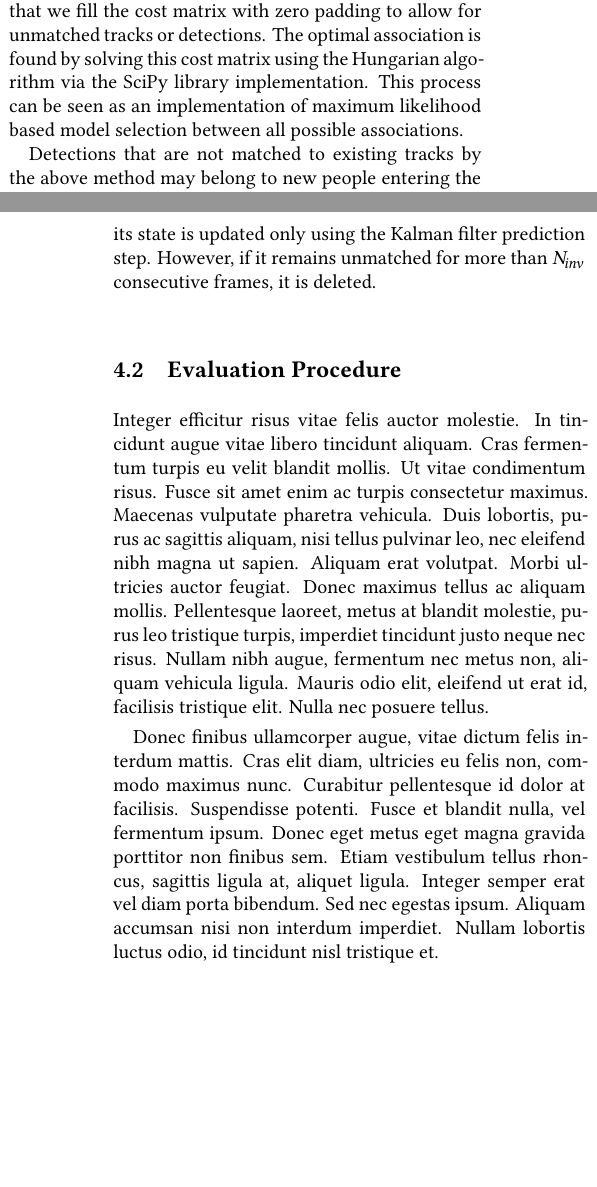
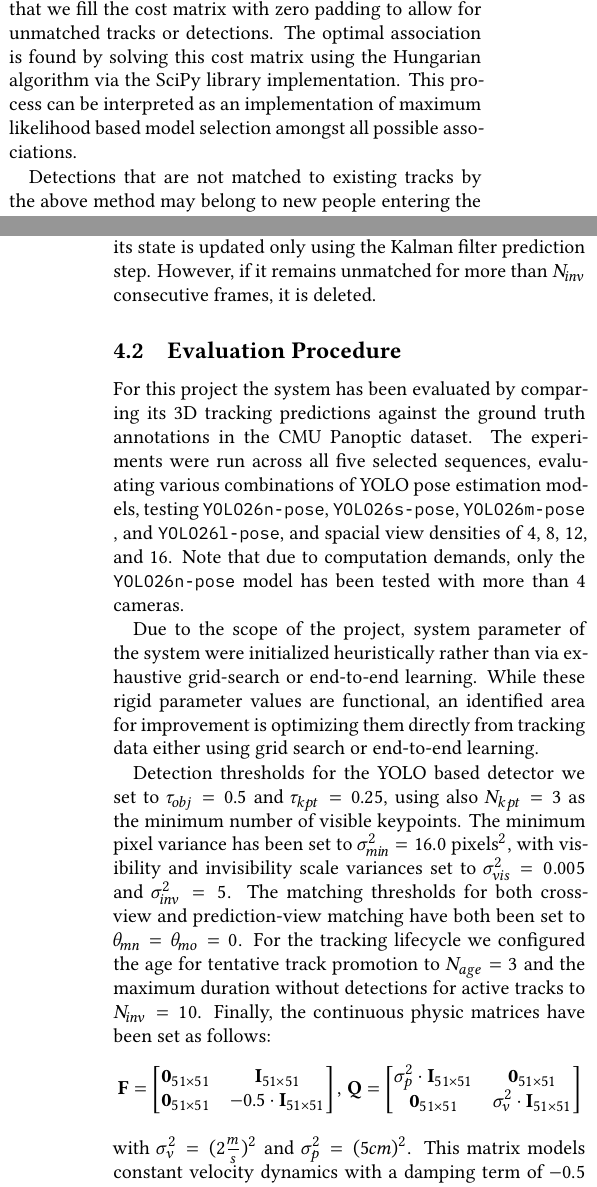
Before and after one commit to rolandbernard/cv-project, a LaTeX paper (report/main.tex, which reads report/4.methodology.tex): two parts of the columns of pages 6 and 7 of 8, joined at a grey line, cut so that both start at the same text, the shorter picture padded with empty space. Compiled offline with XeLaTeX.

Commit message:
Even more about the methods.

```diff
--- a/report/4.methodology.tex
+++ b/report/4.methodology.tex
@@ -75,7 +78,7 @@ The association between detections and existing tracks is performed independentl
     d_\Sigma(\mathbf{z}, \hat{\mathbf{z}}) &= (\mathbf{z} - \hat{\mathbf{z}})^T \Sigma^{-1} (\mathbf{z} - \hat{\mathbf{z}}) \\
     C_{i,j} &= d_{\Sigma_{pred} + \Sigma_{obs}}(\mathbf{z}, \hat{\mathbf{z}}) + \log|\Sigma_{pred} + \Sigma_{obs}|  - N_{dim} \theta_{mo}
 \end{align*}
-where $N_{dim} = 34$, and $\theta_{mo}$ is a threshold parameter. Note that we fill the cost matrix with zero padding to allow for unmatched tracks or detections. The optimal association is found by solving this cost matrix using the Hungarian algorithm via the SciPy library implementation. This process can be seen as an implementation of maximum likelihood based model selection between all possible associations.
+where $N_{dim} = 34$, and $\theta_{mo}$ is a threshold parameter. Note that we fill the cost matrix with zero padding to allow for unmatched tracks or detections. The optimal association is found by solving this cost matrix using the Hungarian algorithm via the SciPy library implementation. This process can be interpreted as an implementation of maximum likelihood based model selection amongst all possible associations.
 
 Detections that are not matched to existing tracks by the above method may belong to new people entering the scene. Since these detections lack 3D track priors, we must match them across different camera views. To achieve this goal, this project employees an iterative greedy-optimal matching approach to associate 2D detections across views. The algorithm works by first building associations between the first two views, then iteratively adding views. During the iterative addition step we compute a cost matrix and solve for the optimal association using the Hungarian algorithm in an effort to minimize the reprojection error:
 \begin{align*}
@@ -91,9 +94,16 @@ To prevent spurious detections from creating false tracks, we manage the lifecyc
 
 \subsection{Evaluation Procedure} \label{eval-proc}
 
-Integer efficitur risus vitae felis auctor molestie. In tincidunt augue vitae libero tincidunt aliquam. Cras fermentum turpis eu velit blandit mollis. Ut vitae condimentum risus. Fusce sit amet enim ac turpis consectetur maximus. Maecenas vulputate pharetra vehicula. Duis lobortis, purus ac sagittis aliquam, nisi tellus pulvinar leo, nec eleifend nibh magna ut sapien. Aliquam erat volutpat. Morbi ultricies auctor feugiat. Donec maximus tellus ac aliquam mollis. Pellentesque laoreet, metus at blandit molestie, purus leo tristique turpis, imperdiet tincidunt justo neque nec risus. Nullam nibh augue, fermentum nec metus non, aliquam vehicula ligula. Mauris odio elit, eleifend ut erat id, facilisis tristique elit. Nulla nec posuere tellus.
+For this project the system has been evaluated by comparing its 3D tracking predictions against the ground truth annotations in the CMU Panoptic dataset. The experiments were run across all five selected sequences, evaluating various combinations of YOLO pose estimation models, testing \inlinecode{YOLO26n-pose}, \inlinecode{YOLO26s-pose}, \inlinecode{YOLO26m-pose}, and \inlinecode{YOLO26l-pose}, and spacial view densities of 4, 8, 12, and 16. Note that due to computation demands, only the \inlinecode{YOLO26n-pose} model has been tested with more than 4 cameras.
 
-Donec finibus ullamcorper augue, vitae dictum felis interdum mattis. Cras elit diam, ultricies eu felis non, commodo maximus nunc. Curabitur pellentesque id dolor at facilisis. Suspendisse potenti. Fusce et blandit nulla, vel fermentum ipsum. Donec eget metus eget magna gravida porttitor non finibus sem. Etiam vestibulum tellus rhoncus, sagittis ligula at, aliquet ligula. Integer semper erat vel diam porta bibendum. Sed nec egestas ipsum. Aliquam accumsan nisi non interdum imperdiet. Nullam lobortis luctus odio, id tincidunt nisl tristique et.
+Due to the scope of the project, system parameter of the system were initialized heuristically rather than via exhaustive grid-search or end-to-end learning. While these rigid parameter values are functional, an identified area for improvement is optimizing them directly from tracking data either using grid search or end-to-end learning.
+
+Detection thresholds for the YOLO based detector we set to $\tau_{obj} = 0.5$ and $\tau_{kpt} = 0.25$, using also $N_{kpt} = 3$ as the minimum number of visible keypoints. The minimum pixel variance has been set to $\sigma_{min}^2 = 16.0$ pixels$^2$, with visibility and invisibility scale variances set to $\sigma_{vis}^2 = 0.005$ and $\sigma_{inv}^2 = 5$. The matching thresholds for both cross-view and prediction-view matching have both been set to $\theta_{mn} = \theta_{mo} = 0$. For the tracking lifecycle we configured the age for tentative track promotion to $N_{age} = 3$ and the maximum duration without detections for active tracks to $N_{inv} = 10$. Finally, the continuous physic matrices have been set as follows:
+\begin{align*}
+    \mathbf{F} = \begin{bmatrix} \mathbf{0}_{51 \times 51} & \mathbf{I}_{51 \times 51} \\ \mathbf{0}_{51 \times 51} & -0.5 \cdot \mathbf{I}_{51 \times 51} \end{bmatrix}, & \;
+    \mathbf{Q} = \begin{bmatrix} \sigma_{p}^2 \cdot \mathbf{I}_{51 \times 51} & \mathbf{0}_{51 \times 51} \\ \mathbf{0}_{51 \times 51} & \sigma_{v}^2 \cdot \mathbf{I}_{51 \times 51} \end{bmatrix}
+\end{align*}
+with $\sigma_{v}^2 = (2 \frac{m}{s})^2$ and $\sigma_{p}^2 = (5 cm)^2$. This matrix models constant velocity dynamics with a damping term of $-0.5$ on velocity to stabilize motion predictions.
 
 
 \subsection{Evaluation Metrics} \label{eval-metrics}
```
Also changed, not shown: report/4.methodology.tex (7 more changed lines).
